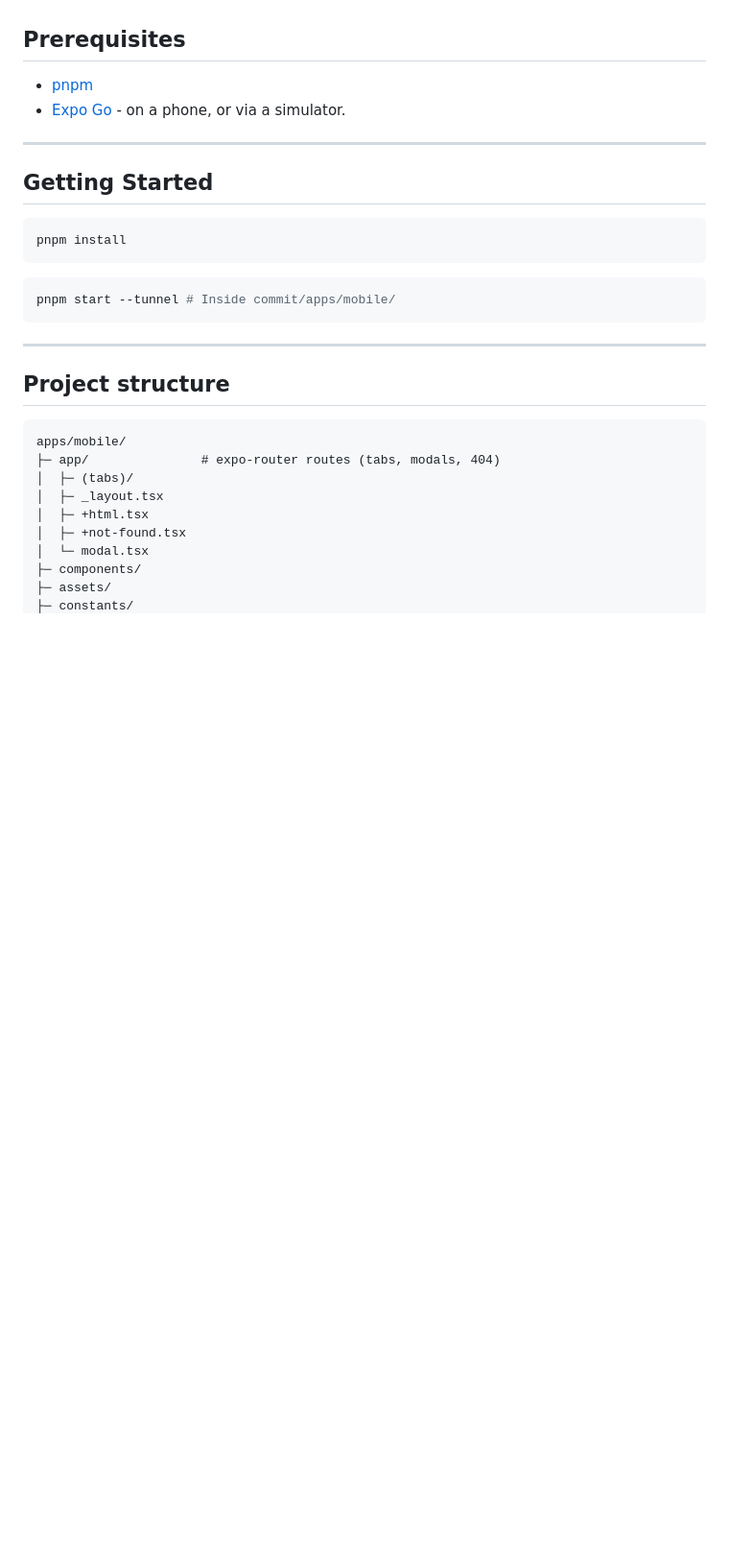
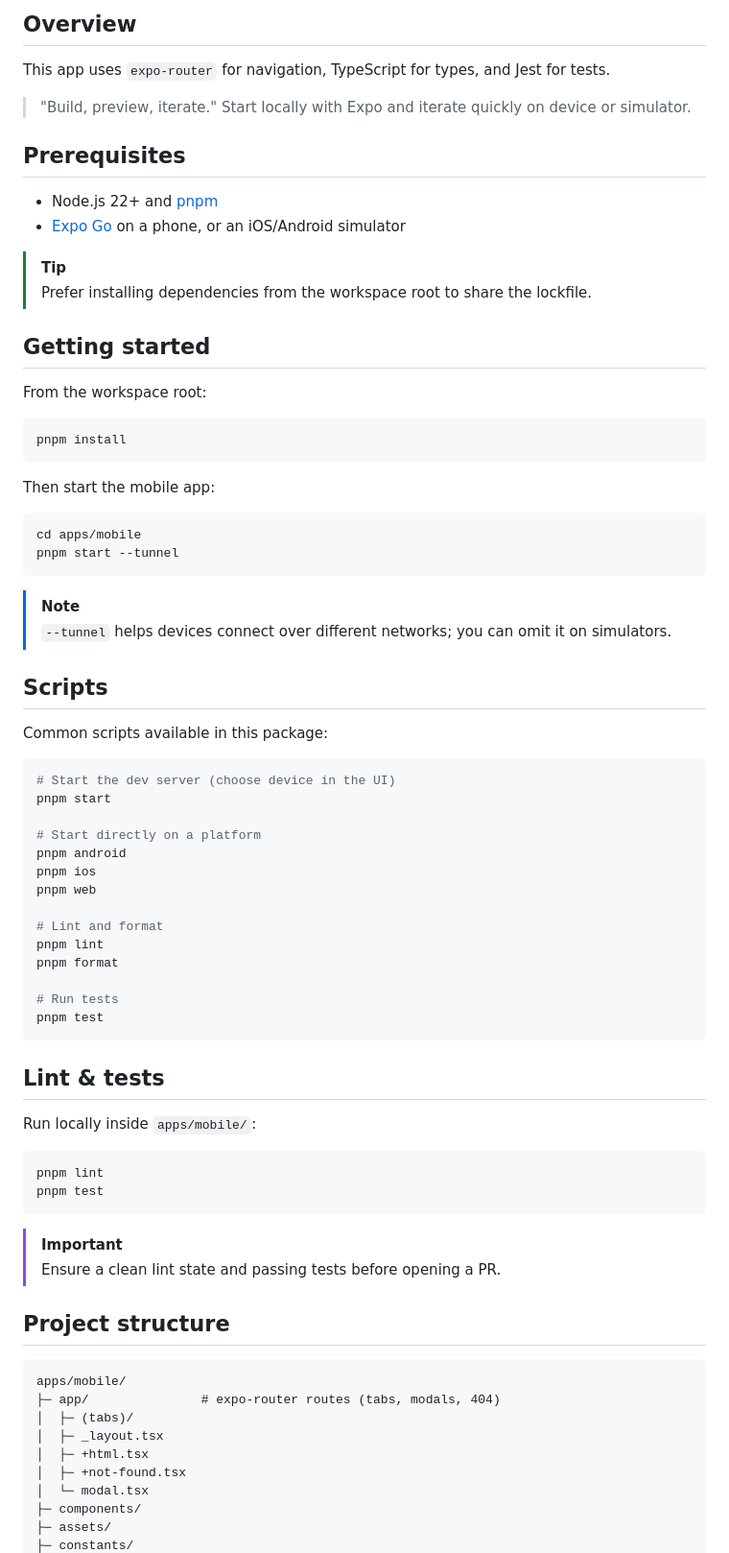
Before and after one commit to getcommitapp/commit, a Markdown page: apps/mobile/README.md, the part around the change printed below. Shown: that part at 96% size. Drawn GitHub-style; blank space fills up the shorter version.

Commit message:
docs: update readmes

````diff
--- a/apps/mobile/README.md
+++ b/apps/mobile/README.md
@@ -4,23 +17,69 @@ This is the README for the mobile application built with Expo and React Native.
+<!-- mtoc-end -->
+
+## Overview
+
+This app uses `expo-router` for navigation, TypeScript for types, and Jest for tests.
+
+> "Build, preview, iterate." Start locally with Expo and iterate quickly on device or simulator.
 
 ## Prerequisites
 
-- [pnpm](https://pnpm.io/installation)
-- [Expo Go](https://expo.dev/client) - on a phone, or via a simulator.
+- Node.js 22+ and [pnpm](https://pnpm.io/installation)
+- [Expo Go](https://expo.dev/client) on a phone, or an iOS/Android simulator
 
----
+> [!TIP]
+> Prefer installing dependencies from the workspace root to share the lockfile.
 
-## Getting Started
+## Getting started
 
+From the workspace root:
 
 ```bash
 pnpm install
 ```
 
+Then start the mobile app:
+
 ```bash
-pnpm start --tunnel # Inside commit/apps/mobile/
+cd apps/mobile
+pnpm start --tunnel
 ```
 
----
+> [!NOTE]
+> `--tunnel` helps devices connect over different networks; you can omit it on simulators.
+
+## Scripts
+
+Common scripts available in this package:
+
+```bash
+# Start the dev server (choose device in the UI)
+pnpm start
+
+# Start directly on a platform
+pnpm android
+pnpm ios
+pnpm web
+
+# Lint and format
+pnpm lint
+pnpm format
+
+# Run tests
+pnpm test
+```
+
+## Lint & tests
+
+Run locally inside `apps/mobile/`:
+
+```bash
+pnpm lint
+pnpm test
+```
+
+> [!IMPORTANT]
+> Ensure a clean lint state and passing tests before opening a PR.
 
 ## Project structure
 
````
Also changed, not shown: other parts of apps/mobile/README.md (+14 -3 lines), README.md (+44 -23 lines), apps/web/README.md (+64 -12 lines), docs/assets/commit-logo.png.
